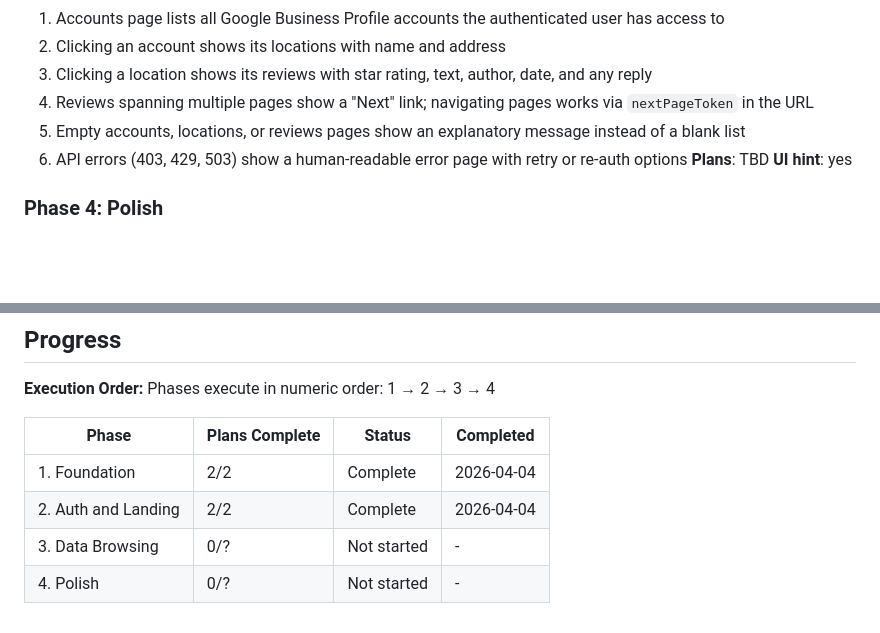
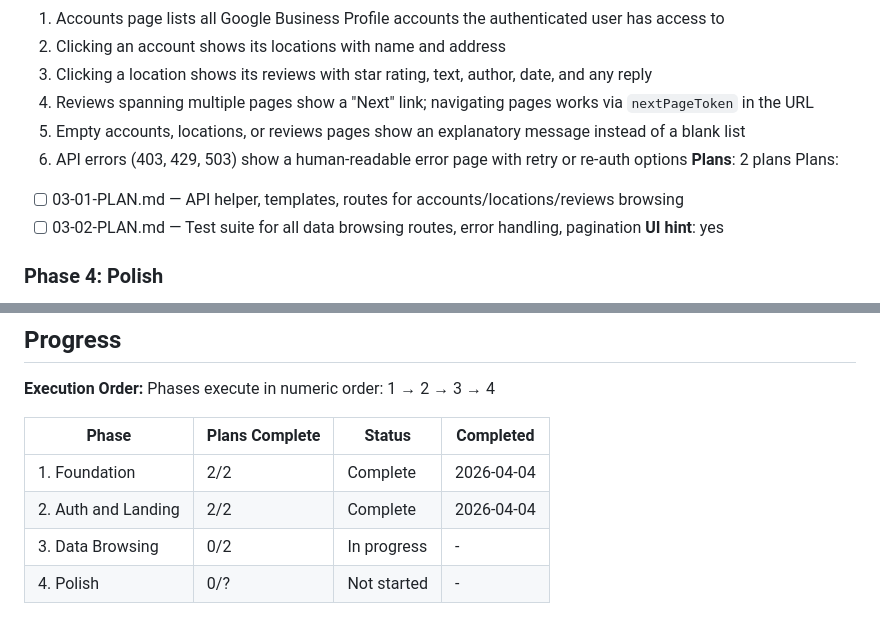
Before and after one commit to cauethenorio/google-reviews-client, a Markdown page: .planning/flask-demo/ROADMAP.md, 2 parts joined by grey strips. GitHub-like rendering; blank space fills up the shorter version.

Commit message:
docs(03): create phase 3 data browsing plans
Two plans covering all 7 requirements (DATA-01..06, UX-05):
- Plan 01: API helper, templates, routes for browsing hierarchy
- Plan 02: Test suite with mock fixtures and regression fixes

```diff
--- a/.planning/flask-demo/ROADMAP.md
+++ b/.planning/flask-demo/ROADMAP.md
@@ -59,7 +59,10 @@ Plans:
   4. Reviews spanning multiple pages show a "Next" link; navigating pages works via `nextPageToken` in the URL
   5. Empty accounts, locations, or reviews pages show an explanatory message instead of a blank list
   6. API errors (403, 429, 503) show a human-readable error page with retry or re-auth options
-**Plans**: TBD
+**Plans**: 2 plans
+Plans:
+- [ ] 03-01-PLAN.md — API helper, templates, routes for accounts/locations/reviews browsing
+- [ ] 03-02-PLAN.md — Test suite for all data browsing routes, error handling, pagination
 **UI hint**: yes
 
 ### Phase 4: Polish
@@ -83,5 +86,5 @@ Phases execute in numeric order: 1 → 2 → 3 → 4
 |-------|----------------|--------|-----------|
 | 1. Foundation | 2/2 | Complete | 2026-04-04 |
 | 2. Auth and Landing | 2/2 | Complete | 2026-04-04 |
-| 3. Data Browsing | 0/? | Not started | - |
+| 3. Data Browsing | 0/2 | In progress | - |
 | 4. Polish | 0/? | Not started | - |
```
Also changed, not shown: 2 other files.
